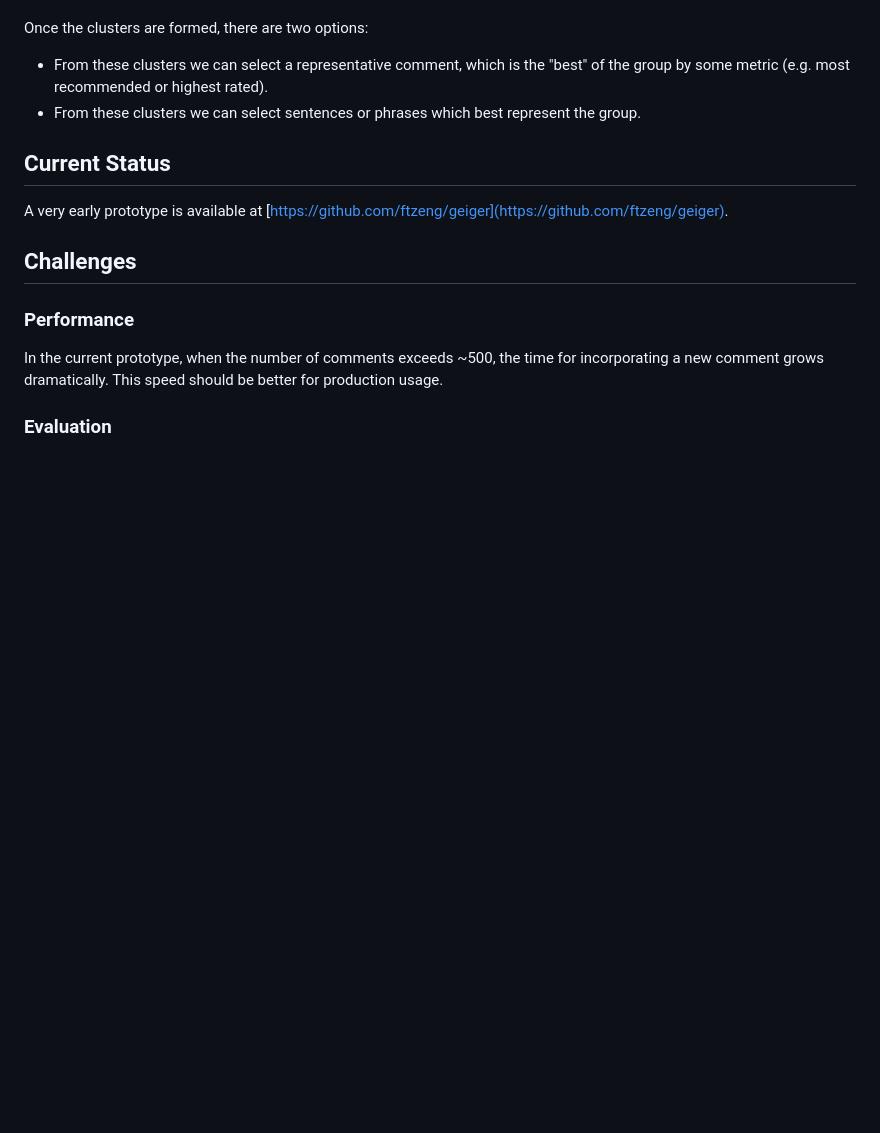
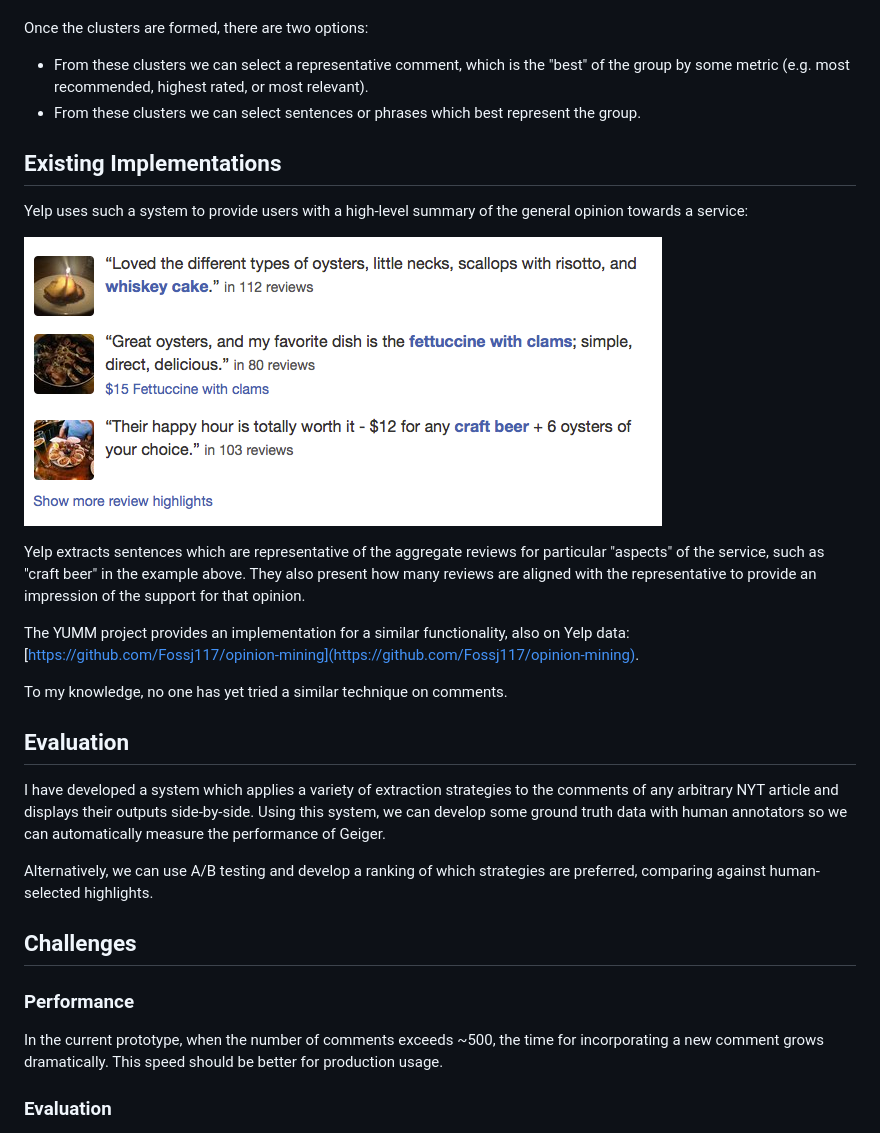
Before and after one commit to frnsys/geiger, a Markdown page: proposal/proposal.md, the part around the change printed below. Drawn GitHub-style; blank space fills up the shorter version.

```diff
--- a/proposal/proposal.md
+++ b/proposal/proposal.md
@@ -38,14 +27,27 @@ Under the assumption that we are likely to be clustering opinions towards some s
 
 Once the clusters are formed, there are two options:
 
-- From these clusters we can select a representative comment, which is the "best" of the group by some metric (e.g. most recommended or highest rated).
+- From these clusters we can select a representative comment, which is the "best" of the group by some metric (e.g. most recommended, highest rated, or most relevant).
 - From these clusters we can select sentences or phrases which best represent the group.
 
 
-## Current Status
+## Existing Implementations
 
-A very early prototype is available at [https://github.com/ftzeng/geiger](https://github.com/ftzeng/geiger).
+Yelp uses such a system to provide users with a high-level summary of the general opinion towards a service:
 
+![Yelp Example](yelp.png)
+
+Yelp extracts sentences which are representative of the aggregate reviews for particular "aspects" of the service, such as "craft beer" in the example above. They also present how many reviews are aligned with the representative to provide an impression of the support for that opinion.
+
+The YUMM project provides an implementation for a similar functionality, also on Yelp data: [https://github.com/Fossj117/opinion-mining](https://github.com/Fossj117/opinion-mining).
+
+To my knowledge, no one has yet tried a similar technique on comments.
+
+## Evaluation
+
+I have developed a system which applies a variety of extraction strategies to the comments of any arbitrary NYT article and displays their outputs side-by-side. Using this system, we can develop some ground truth data with human annotators so we can automatically measure the performance of Geiger.
+
+Alternatively, we can use A/B testing and develop a ranking of which strategies are preferred, comparing against human-selected highlights.
 
 ## Challenges
 
```
Also changed, not shown: other parts of proposal/proposal.md (+22 -15 lines), proposal/proto.png (added), 6 other files.
